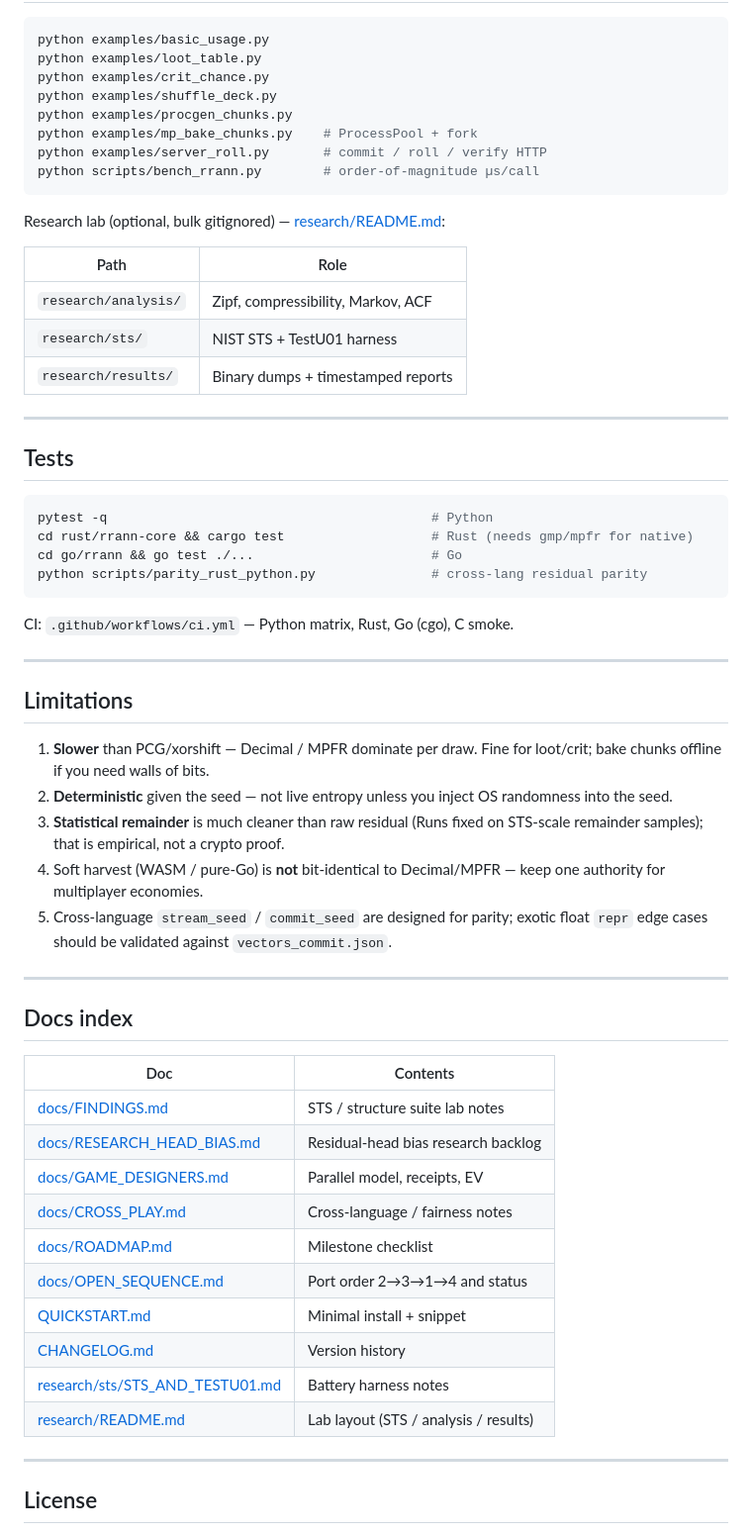
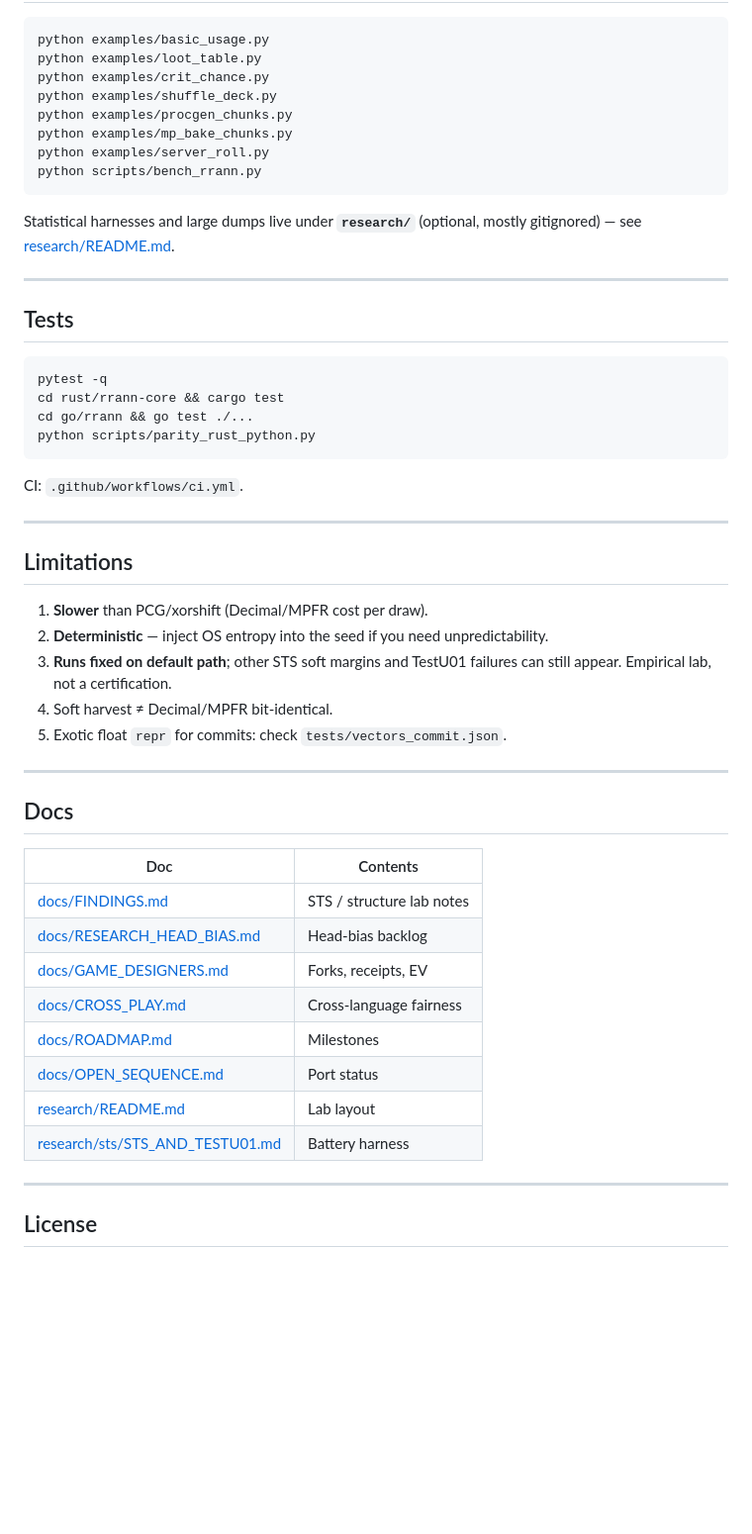
Before and after one commit to A-9-SOVOS/Random, a Markdown page: README.md, the part around one of its changes. Shown at 99% size. Drawn GitHub-style; blank space fills up the shorter version.

````diff
--- a/README.md
+++ b/README.md
@@ -232,63 +216,52 @@ python examples/loot_table.py
 python examples/crit_chance.py
 python examples/shuffle_deck.py
 python examples/procgen_chunks.py
-python examples/mp_bake_chunks.py    # ProcessPool + fork
-python examples/server_roll.py       # commit / roll / verify HTTP
-python scripts/bench_rrann.py        # order-of-magnitude µs/call
+python examples/mp_bake_chunks.py
+python examples/server_roll.py
+python scripts/bench_rrann.py
 ```
 
-Research lab (optional, bulk gitignored) — [research/README.md](research/README.md):
-
-| Path | Role |
-|------|------|
-| `research/analysis/` | Zipf, compressibility, Markov, ACF |
-| `research/sts/` | NIST STS + TestU01 harness |
-| `research/results/` | Binary dumps + timestamped reports |
+Statistical harnesses and large dumps live under **`research/`** (optional,
+mostly gitignored) — see [research/README.md](research/README.md).
 
 ---
 
 ## Tests
 
 ```bash
-pytest -q                                          # Python
-cd rust/rrann-core && cargo test                   # Rust (needs gmp/mpfr for native)
-cd go/rrann && go test ./...                       # Go
-python scripts/parity_rust_python.py               # cross-lang residual parity
+pytest -q
+cd rust/rrann-core && cargo test
+cd go/rrann && go test ./...
+python scripts/parity_rust_python.py
 ```
 
-CI: `.github/workflows/ci.yml` — Python matrix, Rust, Go (cgo), C smoke.
+CI: `.github/workflows/ci.yml`.
 
 ---
 
 ## Limitations
 
-1. **Slower** than PCG/xorshift — Decimal / MPFR dominate per draw. Fine for
-   loot/crit; bake chunks offline if you need walls of bits.
-2. **Deterministic** given the seed — not live entropy unless you inject OS
-   randomness into the seed.
-3. **Statistical remainder** is much cleaner than raw residual (Runs fixed on
-   STS-scale remainder samples); that is empirical, not a crypto proof.
-4. Soft harvest (WASM / pure-Go) is **not** bit-identical to Decimal/MPFR —
-   keep one authority for multiplayer economies.
-5. Cross-language `stream_seed` / `commit_seed` are designed for parity; exotic
-   float `repr` edge cases should be validated against `vectors_commit.json`.
+1. **Slower** than PCG/xorshift (Decimal/MPFR cost per draw).
+2. **Deterministic** — inject OS entropy into the seed if you need unpredictability.
+3. **Runs fixed on default path**; other STS soft margins and TestU01 failures can
+   still appear. Empirical lab, not a certification.
+4. Soft harvest ≠ Decimal/MPFR bit-identical.
+5. Exotic float `repr` for commits: check `tests/vectors_commit.json`.
 
 ---
 
-## Docs index
+## Docs
 
 | Doc | Contents |
 |-----|----------|
-| [docs/FINDINGS.md](docs/FINDINGS.md) | STS / structure suite lab notes |
-| [docs/RESEARCH_HEAD_BIAS.md](docs/RESEARCH_HEAD_BIAS.md) | Residual-head bias research backlog |
-| [docs/GAME_DESIGNERS.md](docs/GAME_DESIGNERS.md) | Parallel model, receipts, EV |
-| [docs/CROSS_PLAY.md](docs/CROSS_PLAY.md) | Cross-language / fairness notes |
-| [docs/ROADMAP.md](docs/ROADMAP.md) | Milestone checklist |
-| [docs/OPEN_SEQUENCE.md](docs/OPEN_SEQUENCE.md) | Port order 2→3→1→4 and status |
-| [QUICKSTART.md](QUICKSTART.md) | Minimal install + snippet |
-| [CHANGELOG.md](CHANGELOG.md) | Version history |
-| [research/sts/STS_AND_TESTU01.md](research/sts/STS_AND_TESTU01.md) | Battery harness notes |
-| [research/README.md](research/README.md) | Lab layout (STS / analysis / results) |
+| [docs/FINDINGS.md](docs/FINDINGS.md) | STS / structure lab notes |
+| [docs/RESEARCH_HEAD_BIAS.md](docs/RESEARCH_HEAD_BIAS.md) | Head-bias backlog |
+| [docs/GAME_DESIGNERS.md](docs/GAME_DESIGNERS.md) | Forks, receipts, EV |
+| [docs/CROSS_PLAY.md](docs/CROSS_PLAY.md) | Cross-language fairness |
+| [docs/ROADMAP.md](docs/ROADMAP.md) | Milestones |
+| [docs/OPEN_SEQUENCE.md](docs/OPEN_SEQUENCE.md) | Port status |
+| [research/README.md](research/README.md) | Lab layout |
+| [research/sts/STS_AND_TESTU01.md](research/sts/STS_AND_TESTU01.md) | Battery harness |
 
 ---
 
````
Also changed, not shown: other parts of README.md (+86 -102 lines).
